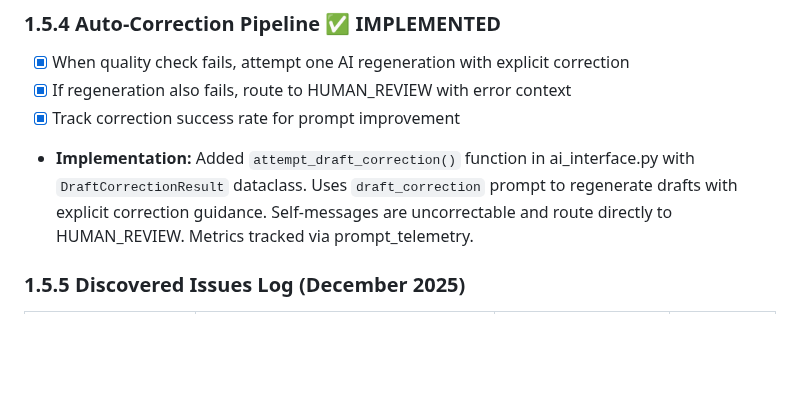
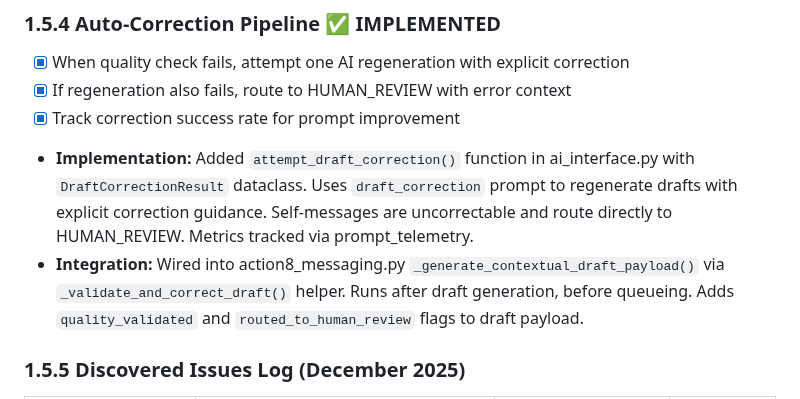
Before and after one commit to waynegault/ancestry, a Markdown page: todo.md, the part around the change. Rendered like a GitHub page; blank space fills up the shorter version.

Commit message:
docs: Update todo.md with integration details for Phase 1.5.4

```diff
--- a/todo.md
+++ b/todo.md
@@ -115,6 +115,7 @@ This roadmap aligns the codebase with the mission of maximizing DNA match engage
 - [x] If regeneration also fails, route to HUMAN_REVIEW with error context
 - [x] Track correction success rate for prompt improvement
 - **Implementation:** Added `attempt_draft_correction()` function in ai_interface.py with `DraftCorrectionResult` dataclass. Uses `draft_correction` prompt to regenerate drafts with explicit correction guidance. Self-messages are uncorrectable and route directly to HUMAN_REVIEW. Metrics tracked via prompt_telemetry.
+- **Integration:** Wired into action8_messaging.py `_generate_contextual_draft_payload()` via `_validate_and_correct_draft()` helper. Runs after draft generation, before queueing. Adds `quality_validated` and `routed_to_human_review` flags to draft payload.
 
 ### 1.5.5 Discovered Issues Log (December 2025)
 | Issue | Example | Root Cause | Fix Priority |
```
